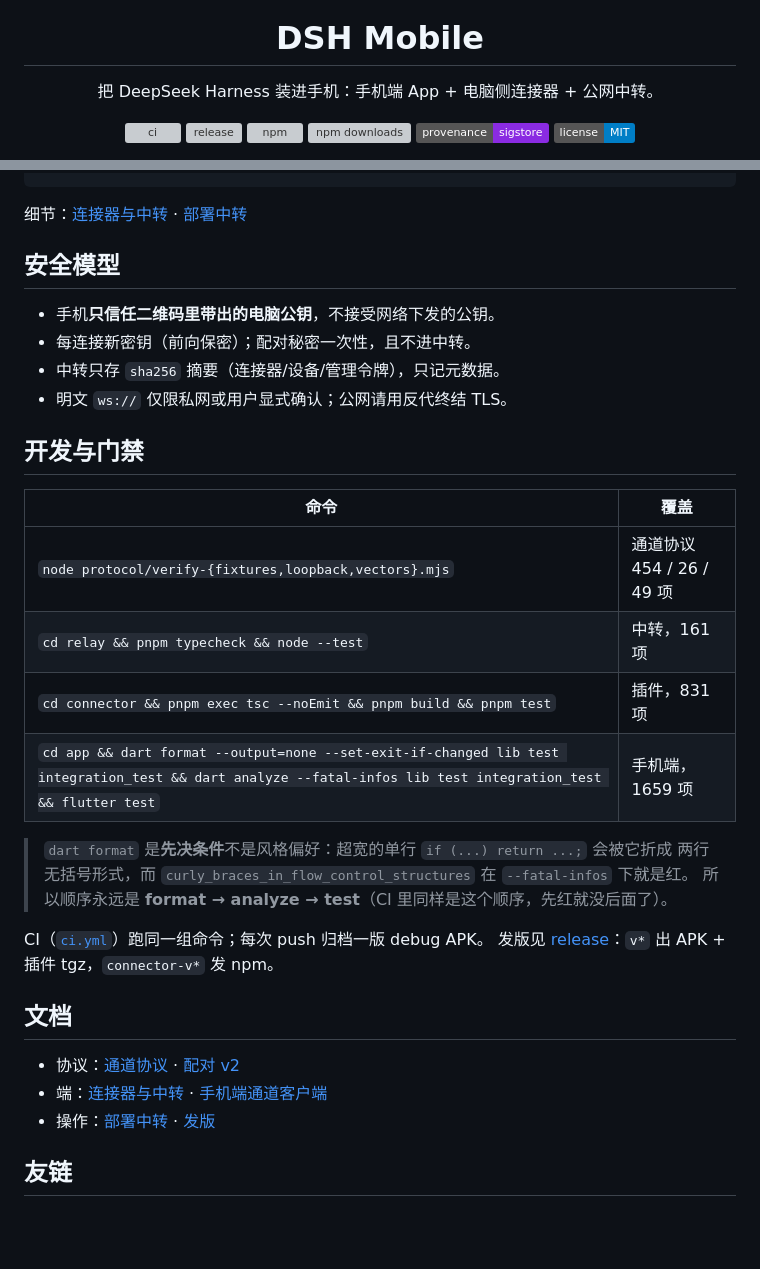
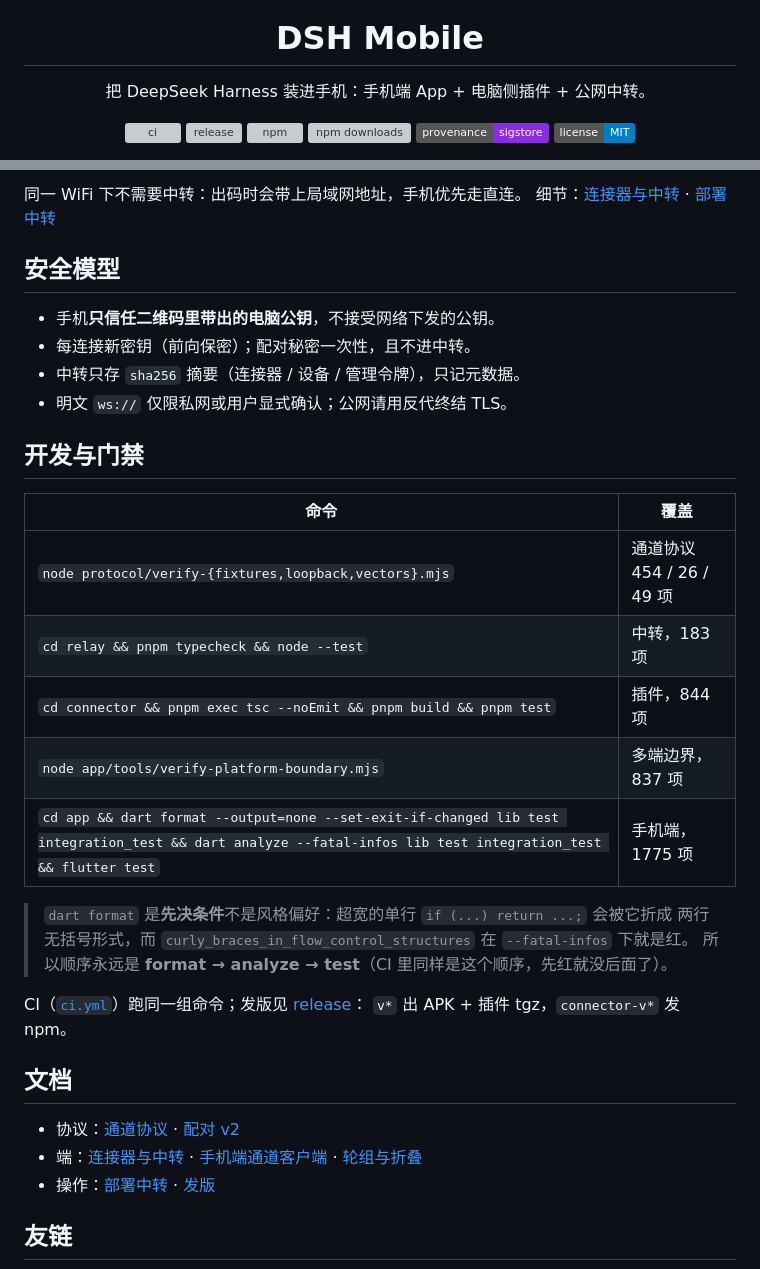
Before and after one commit to Imzl-zl/deepseek-harness-mobile, a Markdown page: README.md, 2 parts joined by grey strips. Drawn GitHub-style; badges without logos; blank space fills up the shorter version; grey boxes are pictures that could not be loaded.

````diff
--- a/README.md
+++ b/README.md
@@ -2,7 +2,7 @@
 
 <h1 align="center">DSH Mobile</h1>
 
-<p align="center">把 DeepSeek Harness 装进手机：手机端 App + 电脑侧连接器 + 公网中转。</p>
+<p align="center">把 DeepSeek Harness 装进手机：手机端 App + 电脑侧插件 + 公网中转。</p>
 
 <p align="center">
   <a href="https://github.com/Imzl-zl/deepseek-harness-mobile/actions/workflows/ci.yml"><img src="https://github.com/Imzl-zl/deepseek-harness-mobile/actions/workflows/ci.yml/badge.svg" alt="ci"></a>
@@ -60,12 +72,13 @@ cd relay && docker compose up -d --build && docker compose logs -f relay
 ```
 
+同一 WiFi 下不需要中转：出码时会带上局域网地址，手机优先走直连。
 细节：[连接器与中转](docs/subsystems/connector-and-relay.md) · [部署中转](docs/cookbook/relay-on-a-server.md)
 
 ## 安全模型
 
 - 手机**只信任二维码里带出的电脑公钥**，不接受网络下发的公钥。
 - 每连接新密钥（前向保密）；配对秘密一次性，且不进中转。
-- 中转只存 `sha256` 摘要（连接器/设备/管理令牌），只记元数据。
+- 中转只存 `sha256` 摘要（连接器 / 设备 / 管理令牌），只记元数据。
 - 明文 `ws://` 仅限私网或用户显式确认；公网请用反代终结 TLS。
 
 ## 开发与门禁
@@ -73,21 +86,22 @@ cd relay && docker compose up -d --build && docker compose logs -f relay
 | 命令 | 覆盖 |
 |---|---|
 | `node protocol/verify-{fixtures,loopback,vectors}.mjs` | 通道协议 454 / 26 / 49 项 |
-| `cd relay && pnpm typecheck && node --test` | 中转，161 项 |
-| `cd connector && pnpm exec tsc --noEmit && pnpm build && pnpm test` | 插件，831 项 |
-| `cd app && dart format --output=none --set-exit-if-changed lib test integration_test && dart analyze --fatal-infos lib test integration_test && flutter test` | 手机端，1659 项 |
+| `cd relay && pnpm typecheck && node --test` | 中转，183 项 |
+| `cd connector && pnpm exec tsc --noEmit && pnpm build && pnpm test` | 插件，844 项 |
+| `node app/tools/verify-platform-boundary.mjs` | 多端边界，837 项 |
+| `cd app && dart format --output=none --set-exit-if-changed lib test integration_test && dart analyze --fatal-infos lib test integration_test && flutter test` | 手机端，1775 项 |
 
 > `dart format` 是**先决条件**不是风格偏好：超宽的单行 `if (...) return ...;` 会被它折成
 > 两行无括号形式，而 `curly_braces_in_flow_control_structures` 在 `--fatal-infos` 下就是红。
 > 所以顺序永远是 **format → analyze → test**（CI 里同样是这个顺序，先红就没后面了）。
 
-CI（[`ci.yml`](.github/workflows/ci.yml)）跑同一组命令；每次 push 归档一版 debug APK。
-发版见 [release](docs/cookbook/release.md)：`v*` 出 APK + 插件 tgz，`connector-v*` 发 npm。
+CI（[`ci.yml`](.github/workflows/ci.yml)）跑同一组命令；发版见 [release](docs/cookbook/release.md)：
+`v*` 出 APK + 插件 tgz，`connector-v*` 发 npm。
 
 ## 文档
 
 - 协议：[通道协议](docs/subsystems/remote-channel.md) · [配对 v2](docs/subsystems/pairing-v2.md)
-- 端：[连接器与中转](docs/subsystems/connector-and-relay.md) · [手机端通道客户端](docs/subsystems/app-channel-client.md)
+- 端：[连接器与中转](docs/subsystems/connector-and-relay.md) · [手机端通道客户端](docs/subsystems/app-channel-client.md) · [轮组与折叠](docs/subsystems/turn-groups.md)
 - 操作：[部署中转](docs/cookbook/relay-on-a-server.md) · [发版](docs/cookbook/release.md)
 
 ## 友链
````
Also changed, not shown: other parts of README.md (+30 -18 lines), docs/cookbook/release.md (+1 -1 lines), memory.md (+4 -0 lines), docs/assets/plugin-panel.png, 5 other files.
